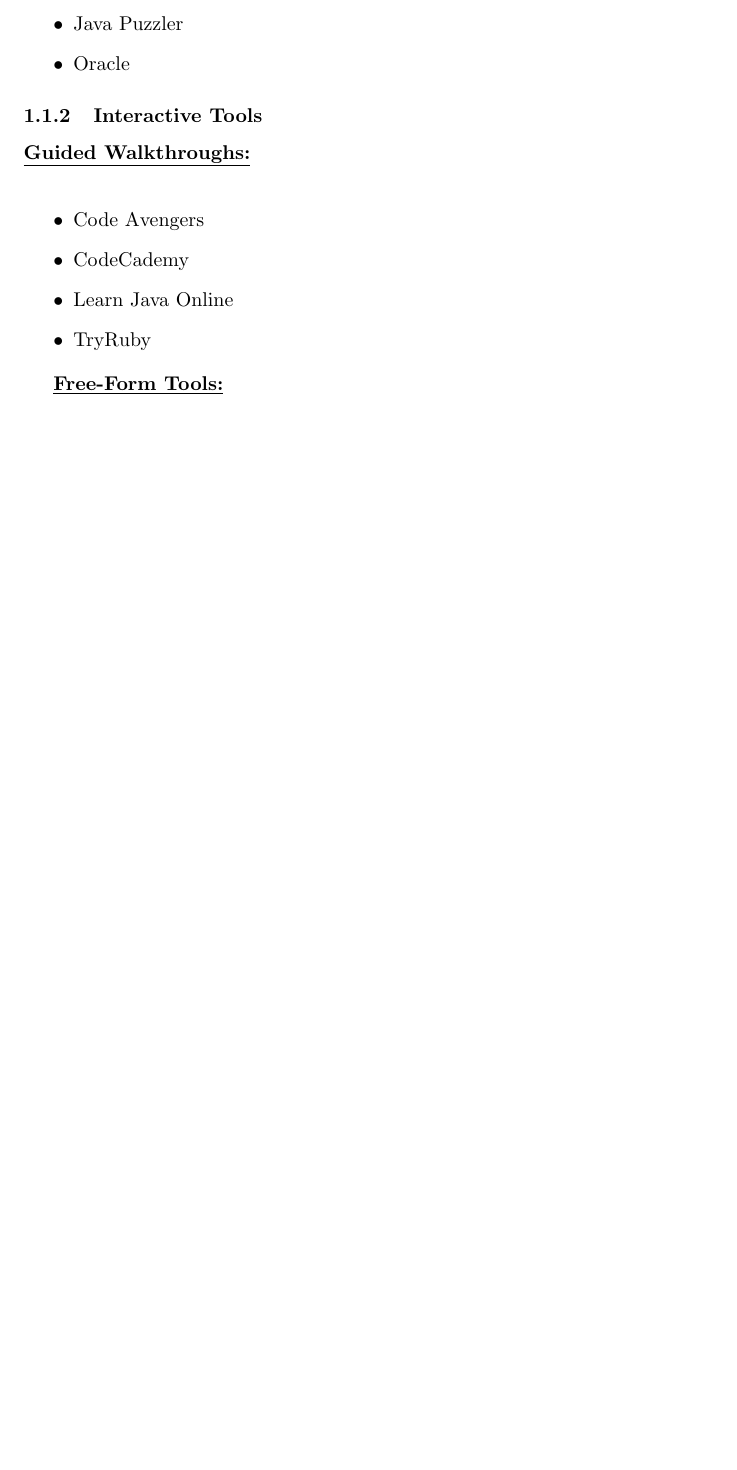
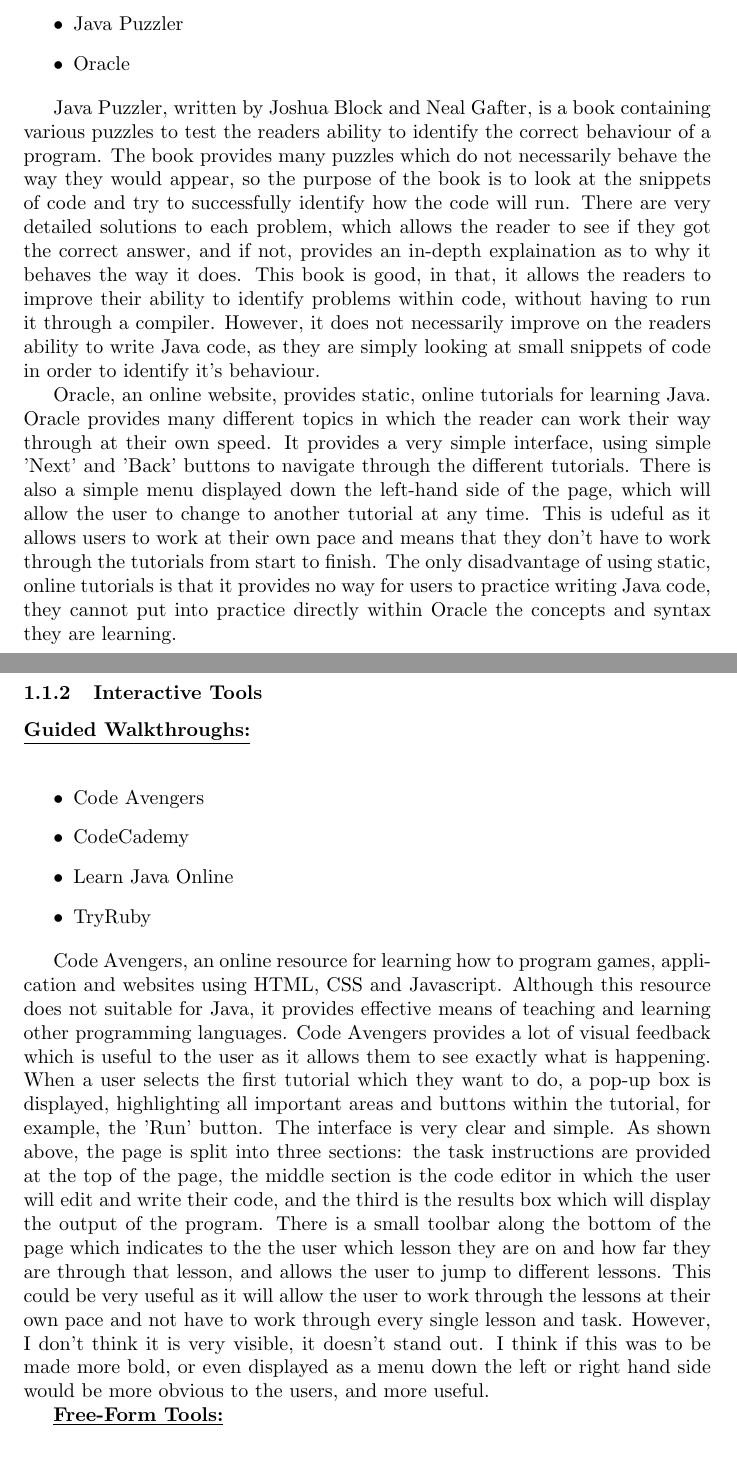
Before and after one commit to nkearns17/L4Project, a LaTeX thesis (Dissertation/Background/Background.tex): part of page 2 of 3 before the commit and two parts of pages 2 and 3 of 4 after it, the two joined at a grey line, cut so that both start at the same text, the shorter picture padded with empty space. Compiled offline with pdfLaTeX.

Commit message:
Added more to the background section of dissertation

```diff
--- a/Dissertation/Background/Background.tex
+++ b/Dissertation/Background/Background.tex
@@ -25,6 +25,10 @@
 \item Oracle
 \end{itemize}
 
+Java Puzzler, written by Joshua Block and Neal Gafter, is a book containing various puzzles to test the readers ability to identify the correct behaviour of a program. The book provides many puzzles which do not necessarily behave the way they would appear, so the purpose of the book is to look at the snippets of code and try to successfully identify how the code will run. There are very detailed solutions to each problem, which allows the reader to see if they got the correct answer, and if not, provides an in-depth explaination as to why it behaves the way it does. This book is good, in that, it allows the readers to improve their ability to identify problems within code, without having to run it through a compiler. However, it does not necessarily improve on the readers ability to write Java code, as they are simply looking at small snippets of code in order to identify it's behaviour.
+
+Oracle, an online website, provides static, online tutorials for learning Java. Oracle provides many different topics in which the reader can work their way through at their own speed. It provides a very simple interface, using simple 'Next' and 'Back' buttons to navigate through the different tutorials. There is also a simple menu displayed down the left-hand side of the page, which will allow the user to change to another tutorial at any time. This is udeful as it allows users to work at their own pace and means that they don't have to work through the tutorials from start to finish. The only disadvantage of using static, online tutorials is that it provides no way for users to practice writing Java code, they cannot put into practice directly within Oracle the concepts and syntax they are learning.
+
 \subsubsection{Interactive Tools}
 
 \textbf{\underline{Guided Walkthroughs:}}\\
@@ -35,6 +39,8 @@
 \item Learn Java Online
 \item TryRuby
 \end{itemize}
+
+Code Avengers, an online resource for learning how to program games, application and websites using HTML, CSS and Javascript. Although this resource does not suitable for Java, it provides effective means of teaching and learning other programming languages. Code Avengers provides a lot of visual feedback which is useful to the user as it allows them to see exactly what is happening. When a user selects the first tutorial which they want to do, a pop-up box is displayed, highlighting all important areas and buttons within the tutorial, for example, the 'Run' button.  The interface is very clear and simple. As shown above, the page is split into three sections: the task instructions are provided at the top of the page, the middle section is the code editor in which the user will edit and write their code, and the third is the results box which will display the output of the program. There is a small toolbar along the bottom of the page which indicates to the the user which lesson they are on and how far they are through that lesson, and allows the user to jump to different lessons. This could be very useful as it will allow the user to work through the lessons at their own pace and not have to work through every single lesson and task. However, I don't think it is very visible, it doesn't stand out. I think if this was to be made more bold, or even displayed as a menu down the left or right hand side would be more obvious to the users, and more useful.
 
 \textbf{\underline{Free-Form Tools:}}\\
 
```
Also changed, not shown: 1 other file.
